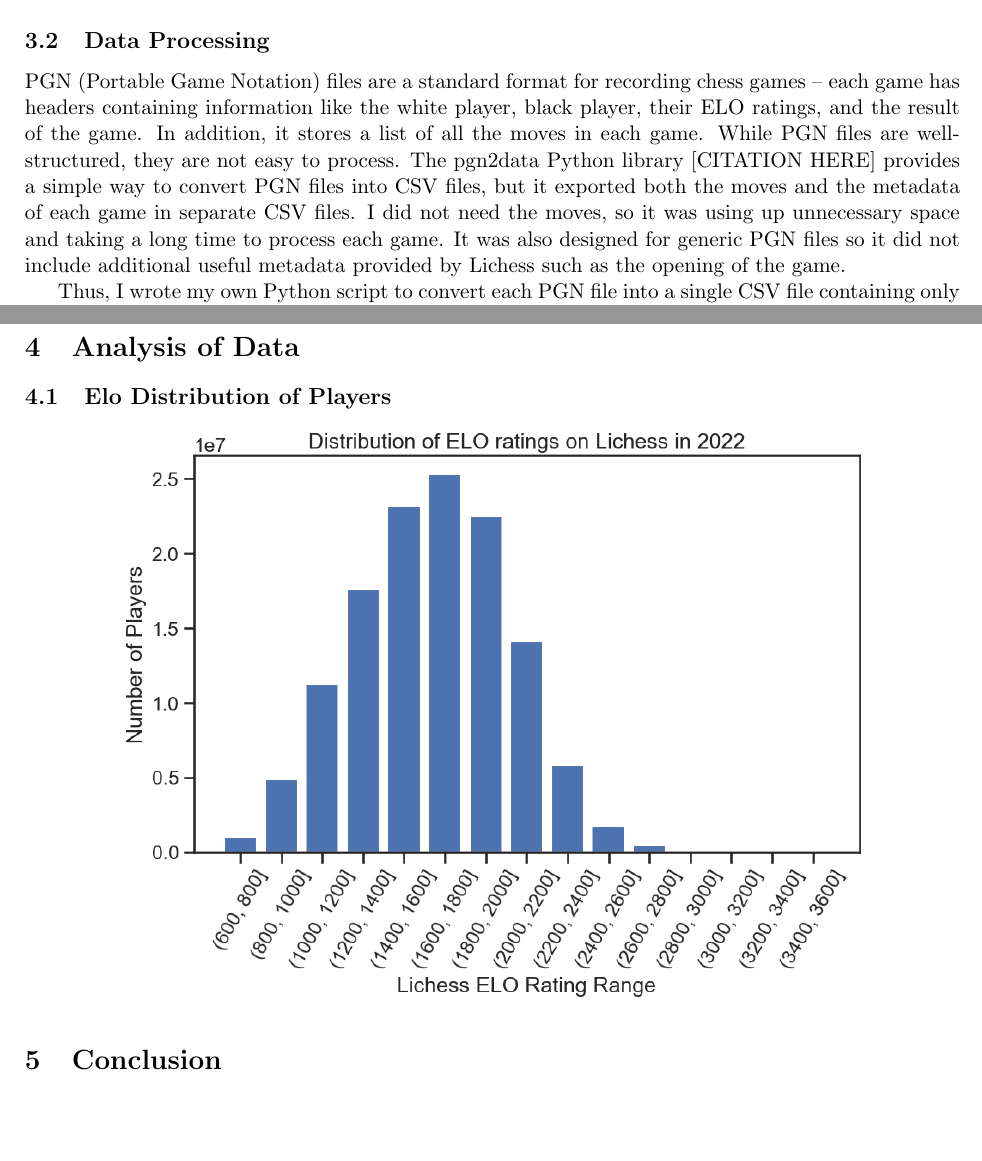
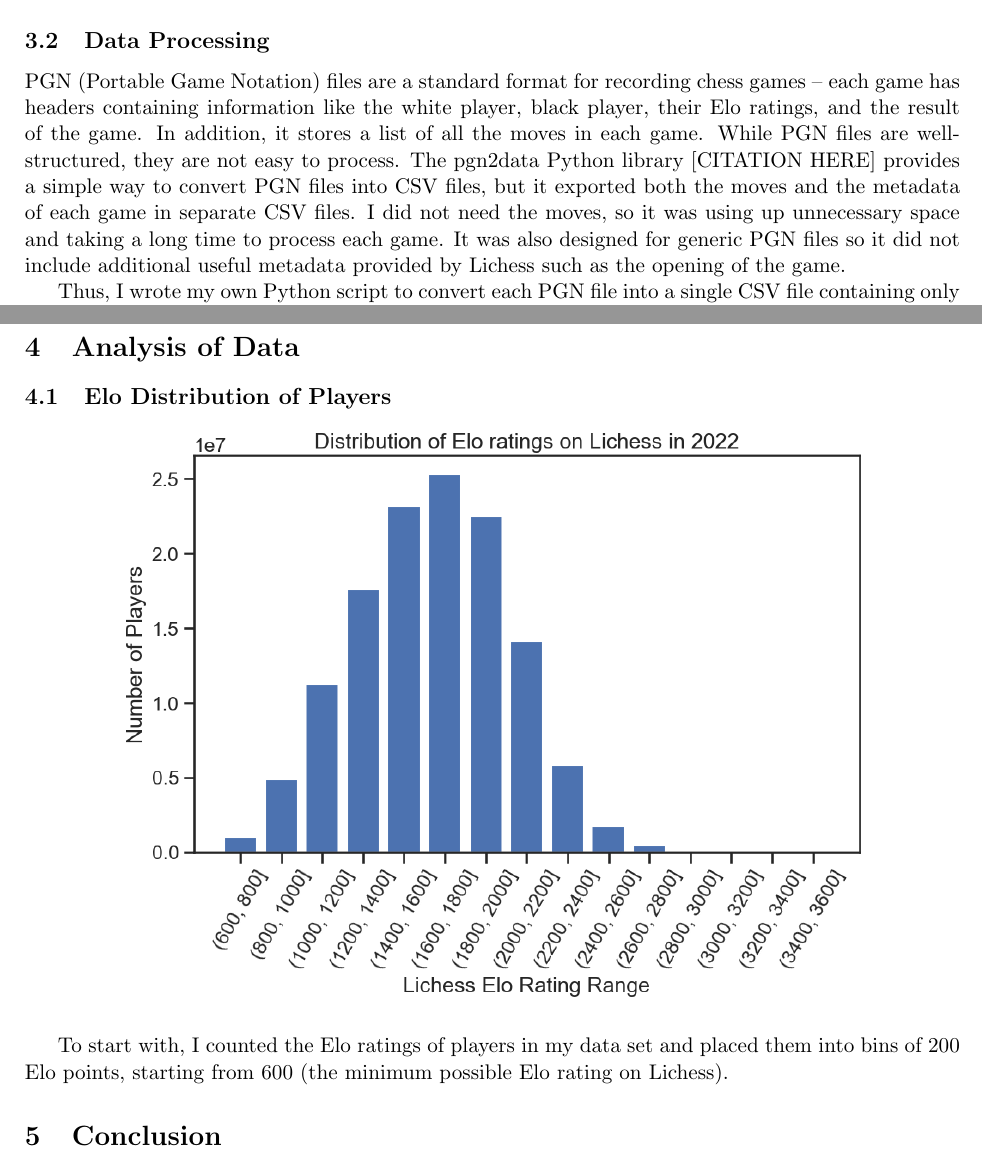
Before and after one commit to IsaacCheng9/machine-learning-in-chess, a LaTeX paper (docs/Final Report/main.tex): two parts of pages 2 and 4 of 4, joined at a grey line, cut so that both start at the same text, the shorter picture padded with empty space. Compiled offline with pdfLaTeX.

Commit message:
Fix 'ELO' -> 'Elo' for consistency

```diff
--- a/docs/Final Report/main.tex
+++ b/docs/Final Report/main.tex
@@ -52,7 +52,7 @@ The time controls in Lichess are decided based on the estimated game duration, u
 I started by downloading the PGN files for each month, which introduced difficulties with big data. Each month's file is around 30 GB to download and they are compressed, which means each month is around 210 GB when uncompressed, resulting in approximately 2.5 TB of data for the year. My laptop only had 1 TB of storage, and the sheer size of the data would make it unrealistic to process in a reasonable amount of time. Therefore, I aimed to collect a sample of approximately 5 million chess games from each month, so I took 6 million games from each month as this included Rated Classical games that I would later filter out.
 
 \subsection{Data Processing}
-PGN (Portable Game Notation) files are a standard format for recording chess games -- each game has headers containing information like the white player, black player, their ELO ratings, and the result of the game. In addition, it stores a list of all the moves in each game. While PGN files are well-structured, they are not easy to process. The pgn2data Python library [CITATION HERE] provides a simple way to convert PGN files into CSV files, but it exported both the moves and the metadata of each game in separate CSV files. I did not need the moves, so it was using up unnecessary space and taking a long time to process each game. It was also designed for generic PGN files so it did not include additional useful metadata provided by Lichess such as the opening of the game.
+PGN (Portable Game Notation) files are a standard format for recording chess games -- each game has headers containing information like the white player, black player, their Elo ratings, and the result of the game. In addition, it stores a list of all the moves in each game. While PGN files are well-structured, they are not easy to process. The pgn2data Python library [CITATION HERE] provides a simple way to convert PGN files into CSV files, but it exported both the moves and the metadata of each game in separate CSV files. I did not need the moves, so it was using up unnecessary space and taking a long time to process each game. It was also designed for generic PGN files so it did not include additional useful metadata provided by Lichess such as the opening of the game.
 
 Thus, I wrote my own Python script to convert each PGN file into a single CSV file containing only the metadata of each game. I used the python-chess library to parse the PGN files and iterate over each game. I skipped Rated Classical games and games that involved a non-human player. To optimise performance, I split each month's PGN into six files each containing 1 million games with pgn-extract (a PGN manipulator written in C) [CITATION HERE], and I used Python's multiprocessing library to process each month in parallel -- this reduced the processing time for each month from 120 minutes to 20 minutes.
 
@@ -71,8 +71,10 @@ For low-level, turn-based analysis of games, I created a .scout file using Scout
 \subsection{Elo Distribution of Players}
 
 \begin{center}
-    \includegraphics[width=0.8\textwidth]{ELO Rating Distribution.png}
+    \includegraphics[width=0.8\textwidth]{Elo Rating Distribution.png}
 \end{center}
+
+To start with, I counted the Elo ratings of players in my data set and placed them into bins of 200 Elo points, starting from 600 (the minimum possible Elo rating on Lichess).
 
 \section{Conclusion}
 
```
Also changed, not shown: docs/Final Report/images/ELO Rating Distribution.png, docs/Final Report/main.pdf, 1 other file.
